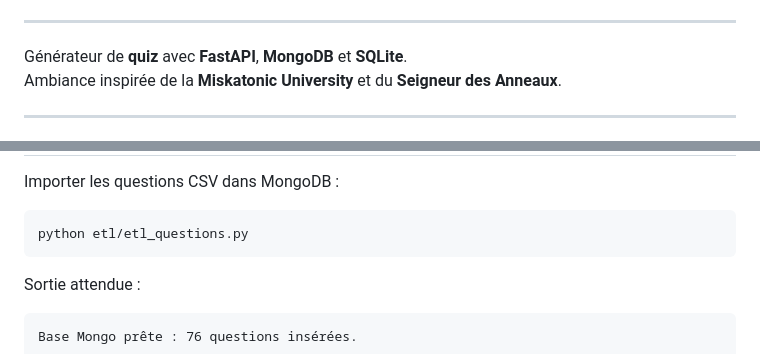
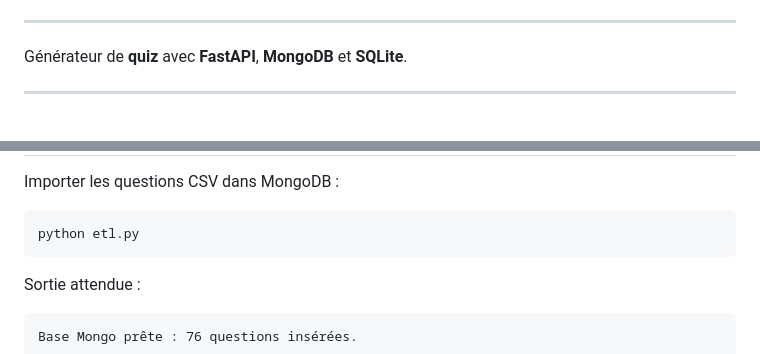
Before and after one commit to TheBretonDuke/Miskatonic, a Markdown page: README.md, 2 parts joined by grey strips. Rendered like a GitHub page.

````diff
--- a/README.md
+++ b/README.md
@@ -12,7 +19,6 @@
 ---
 
 Générateur de **quiz** avec **FastAPI**, **MongoDB** et **SQLite**.
-Ambiance inspirée de la **Miskatonic University** et du **Seigneur des Anneaux**.
 
 ---
 
@@ -102,7 +137,7 @@ pip install -r requirements.txt
 Importer les questions CSV dans MongoDB :
 
 ```bash
-python etl/etl_questions.py
+python etl.py
 ```
 
 Sortie attendue :
````
Also changed, not shown: other parts of README.md (+144 -69 lines).
